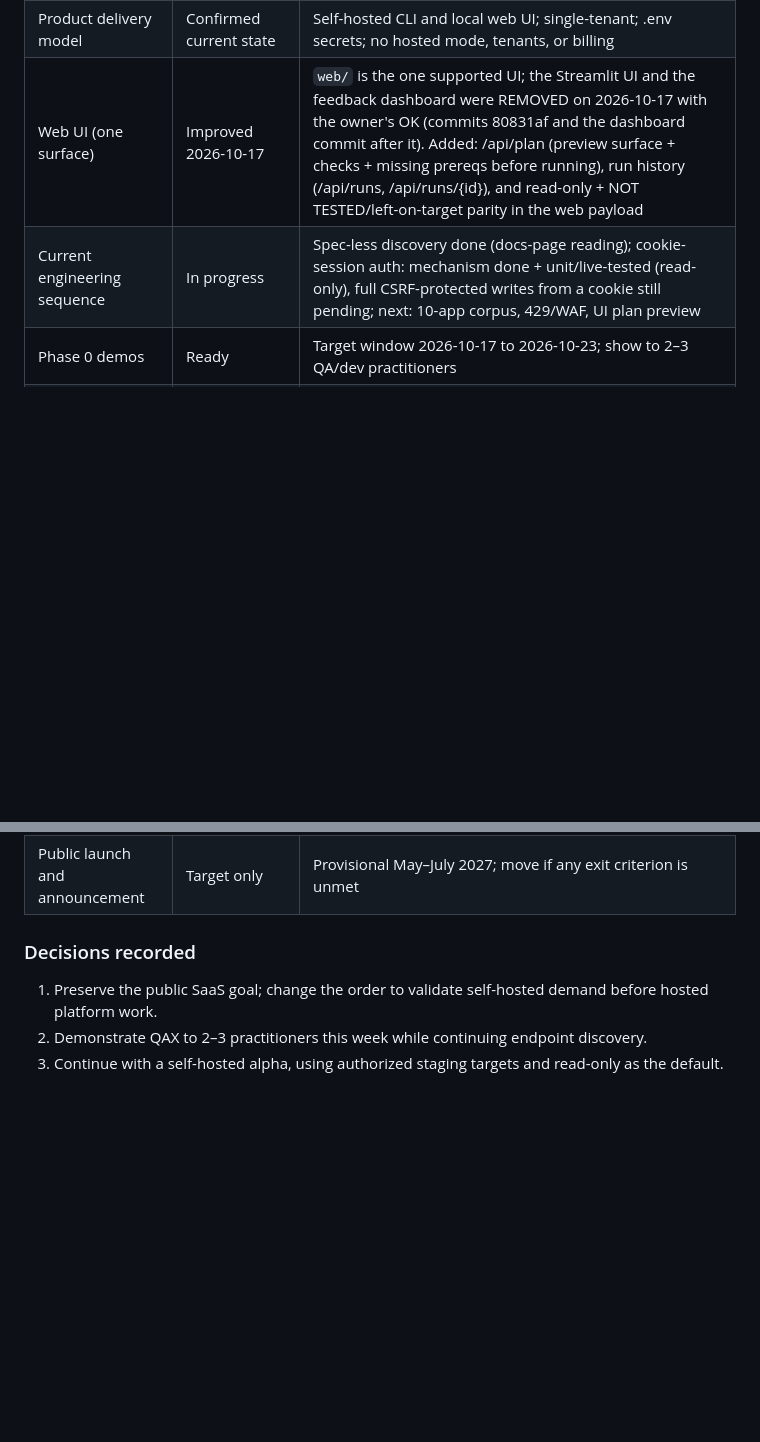
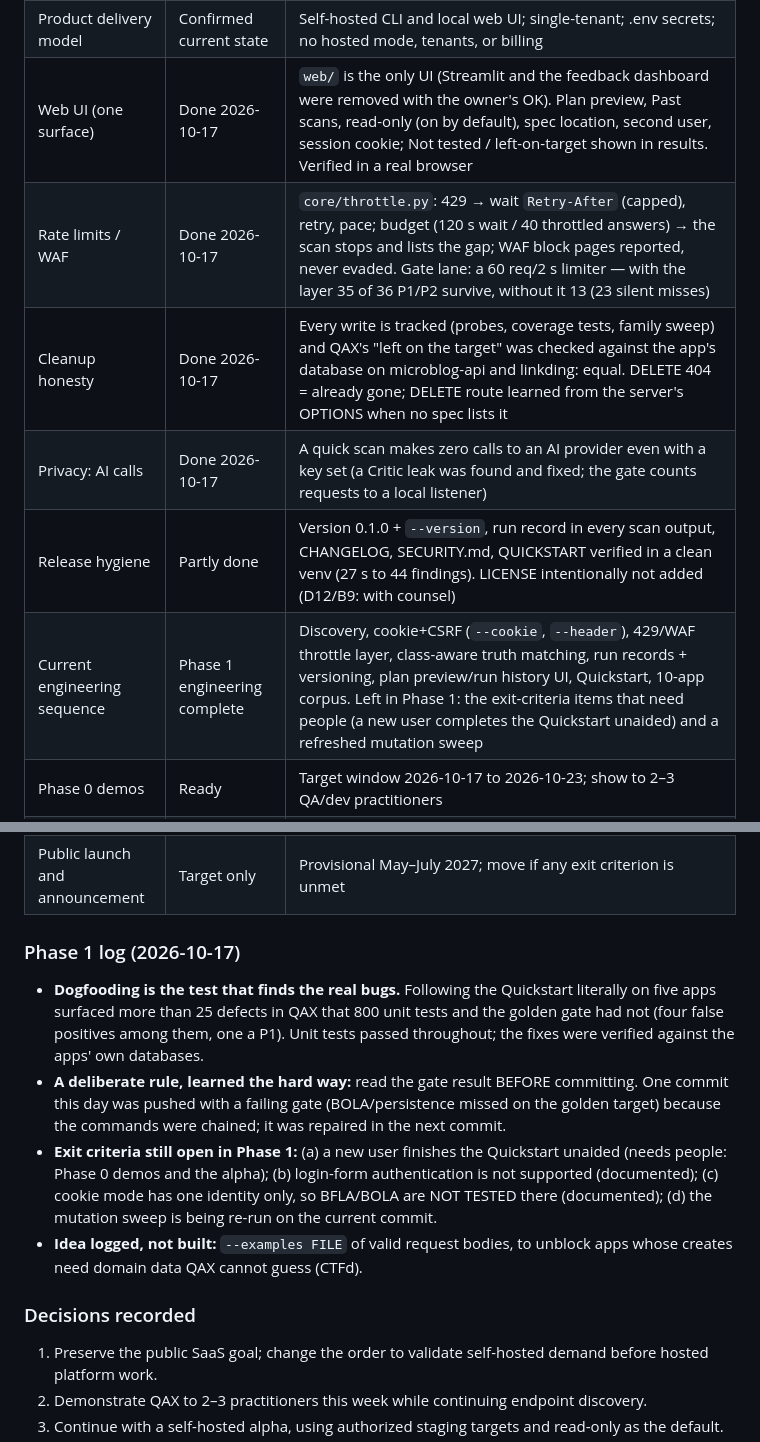
Before and after one commit to abu-khadija/QAX, a Markdown page: strategy/PLAN.md, 2 parts joined by grey strips. Rendered like a GitHub page; blank space fills up the shorter version.

Commit message:
docs(plan): Phase 1 status log — 10-app corpus, discovery, throttle, cleanup, cookie+CSRF, UI, release hygiene; open exit criteria stated
Co-Authored-By: Claude Sonnet 5.5 <noreply@anthropic.com>

```diff
--- a/strategy/PLAN.md
+++ b/strategy/PLAN.md
@@ -301,14 +301,24 @@ These references support the security and operating principles; review current g
 | Scorecard FP target | Target only | Less-than-15% is internal and unmeasured; matching still needs stricter semantics |
 | SSRF boundary | Partial by deployment context | Current egress boundary stays on target origin; hosted-grade DNS, private-range, metadata, and connect-time redirect controls absent |
 | Product delivery model | Confirmed current state | Self-hosted CLI and local web UI; single-tenant; .env secrets; no hosted mode, tenants, or billing |
-| Web UI (one surface) | Improved 2026-10-17 | `web/` is the one supported UI; the Streamlit UI and the feedback dashboard were REMOVED on 2026-10-17 with the owner's OK (commits 80831af and the dashboard commit after it). Added: /api/plan (preview surface + checks + missing prereqs before running), run history (/api/runs, /api/runs/{id}), and read-only + NOT TESTED/left-on-target parity in the web payload |
-| Current engineering sequence | In progress | Spec-less discovery done (docs-page reading); cookie-session auth: mechanism done + unit/live-tested (read-only), full CSRF-protected writes from a cookie still pending; next: 10-app corpus, 429/WAF, UI plan preview |
+| Web UI (one surface) | Done 2026-10-17 | `web/` is the only UI (Streamlit and the feedback dashboard were removed with the owner's OK). Plan preview, Past scans, read-only (on by default), spec location, second user, session cookie; Not tested / left-on-target shown in results. Verified in a real browser |
+| Rate limits / WAF | Done 2026-10-17 | `core/throttle.py`: 429 → wait `Retry-After` (capped), retry, pace; budget (120 s wait / 40 throttled answers) → the scan stops and lists the gap; WAF block pages reported, never evaded. Gate lane: a 60 req/2 s limiter — with the layer 35 of 36 P1/P2 survive, without it 13 (23 silent misses) |
+| Cleanup honesty | Done 2026-10-17 | Every write is tracked (probes, coverage tests, family sweep) and QAX's "left on the target" was checked against the app's database on microblog-api and linkding: equal. DELETE 404 = already gone; DELETE route learned from the server's OPTIONS when no spec lists it |
+| Privacy: AI calls | Done 2026-10-17 | A quick scan makes zero calls to an AI provider even with a key set (a Critic leak was found and fixed; the gate counts requests to a local listener) |
+| Release hygiene | Partly done | Version 0.1.0 + `--version`, run record in every scan output, CHANGELOG, SECURITY.md, QUICKSTART verified in a clean venv (27 s to 44 findings). LICENSE intentionally not added (D12/B9: with counsel) |
+| Current engineering sequence | Phase 1 engineering complete | Discovery, cookie+CSRF (`--cookie`, `--header`), 429/WAF throttle layer, class-aware truth matching, run records + versioning, plan preview/run history UI, Quickstart, 10-app corpus. Left in Phase 1: the exit-criteria items that need people (a new user completes the Quickstart unaided) and a refreshed mutation sweep |
 | Phase 0 demos | Ready | Target window 2026-10-17 to 2026-10-23; show to 2–3 QA/dev practitioners |
 | Self-hosted private alpha | Planned | 2026-11-16 to 2026-12-31, gated on Phase 1 |
 | Company design-partner beta | Blocked | Wait for founder’s IP/legal review, expected early 2027 |
 | Hosted-mode gate | Deferred | Start only after beta evidence justifies investment |
 | Minimum hosted SaaS | Not started | Build only after hosted security gate passes |
 | Public launch and announcement | Target only | Provisional May–July 2027; move if any exit criterion is unmet |
+
+### Phase 1 log (2026-10-17)
+- **Dogfooding is the test that finds the real bugs.** Following the Quickstart literally on five apps surfaced more than 25 defects in QAX that 800 unit tests and the golden gate had not (four false positives among them, one a P1). Unit tests passed throughout; the fixes were verified against the apps' own databases.
+- **A deliberate rule, learned the hard way:** read the gate result BEFORE committing. One commit this day was pushed with a failing gate (BOLA/persistence missed on the golden target) because the commands were chained; it was repaired in the next commit.
+- **Exit criteria still open in Phase 1:** (a) a new user finishes the Quickstart unaided (needs people: Phase 0 demos and the alpha); (b) login-form authentication is not supported (documented); (c) cookie mode has one identity only, so BFLA/BOLA are NOT TESTED there (documented); (d) the mutation sweep is being re-run on the current commit.
+- **Idea logged, not built:** `--examples FILE` of valid request bodies, to unblock apps whose creates need domain data QAX cannot guess (CTFd).
 
 ### Decisions recorded
 
```
Also changed, not shown: other parts of strategy/PLAN.md (+2 -2 lines).
